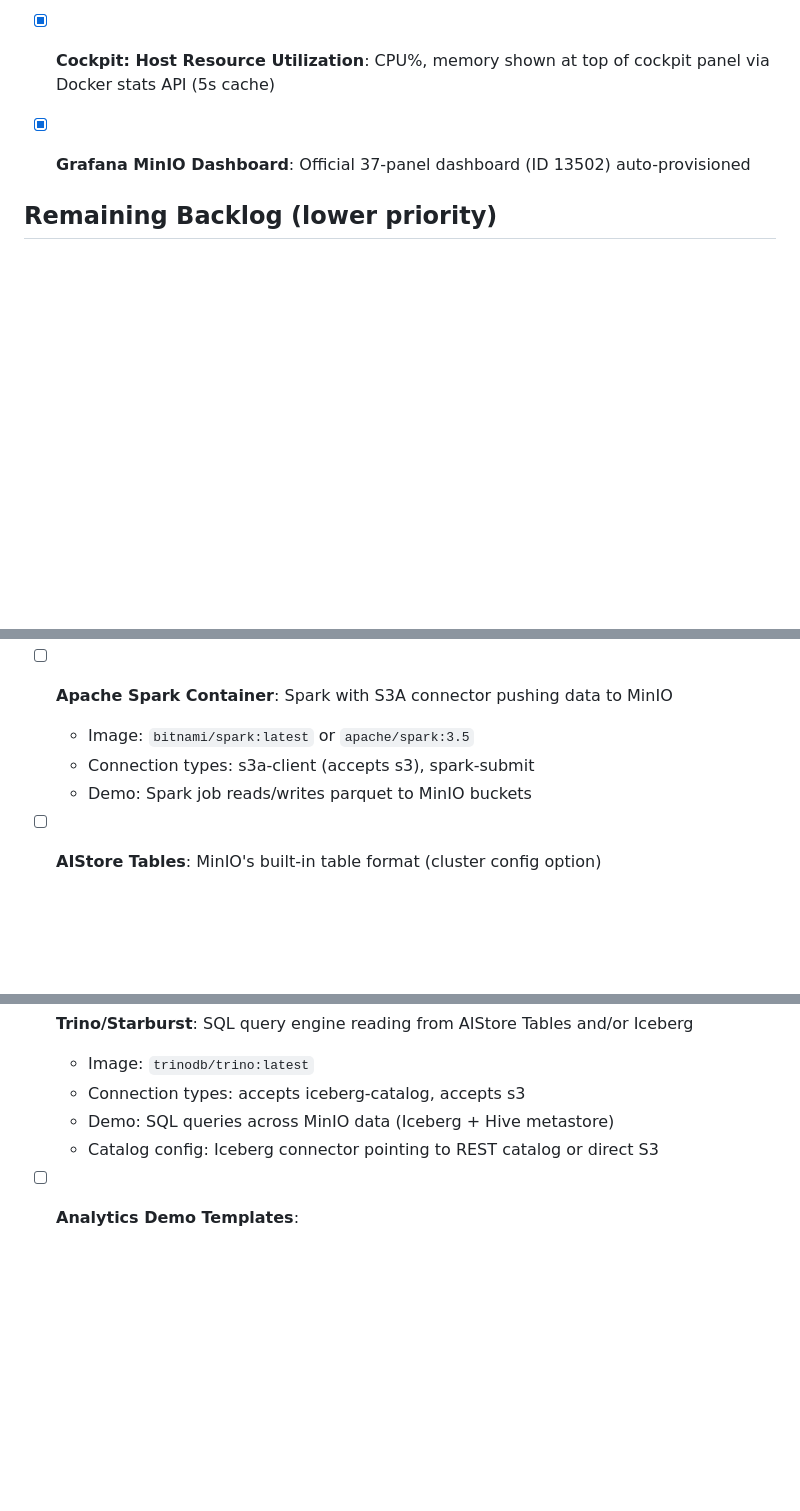
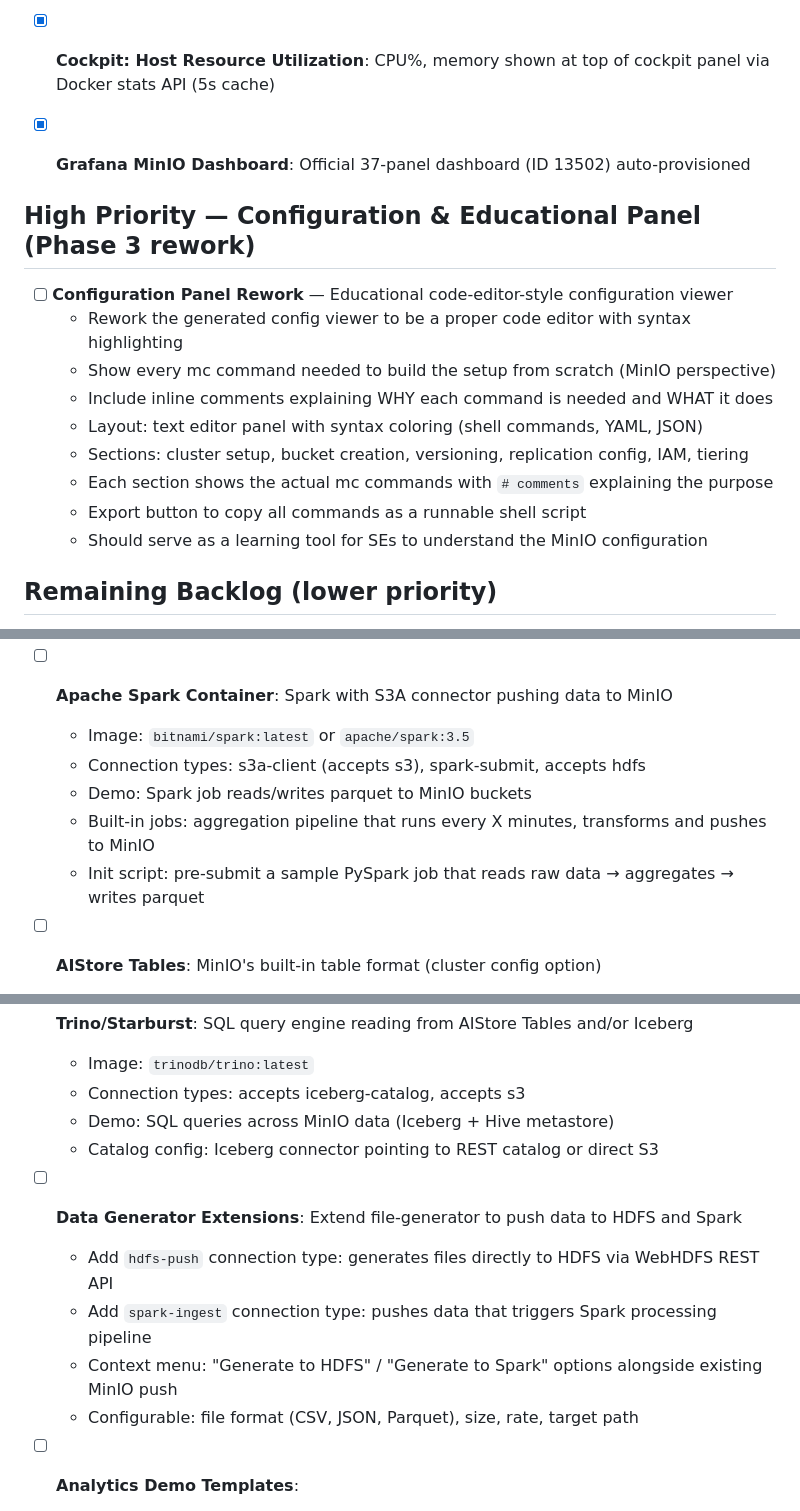
Before and after one commit to ahmadtantawy-minio/DemoForge, a Markdown page: plans/backlog.md, 3 parts joined by grey strips. Rendered like a GitHub page; blank space fills up the shorter version.

Commit message:
Update backlog: add configuration panel rework, data generator extensions, Spark jobs
- Phase 3: Configuration Panel Rework — educational code-editor with mc commands,
  syntax highlighting, inline comments explaining each step, export as shell script
- Phase 6: Data Generator extended to push to HDFS (WebHDFS) and Spark (ingest trigger)
- Phase 6: Spark built-in aggregation jobs that run on schedule
- Phase 7: Cloud providers (AWS S3, Azure Blob, GCP) already planned

Co-Authored-By: Claude Opus 4.6 (1M context) <noreply@anthropic.com>

```diff
--- a/plans/backlog.md
+++ b/plans/backlog.md
@@ -86,6 +86,18 @@
 
 - [x] **Grafana MinIO Dashboard**: Official 37-panel dashboard (ID 13502) auto-provisioned
 
+## High Priority — Configuration & Educational Panel (Phase 3 rework)
+
+- [ ] **Configuration Panel Rework** — Educational code-editor-style configuration viewer
+  - Rework the generated config viewer to be a proper code editor with syntax highlighting
+  - Show every mc command needed to build the setup from scratch (MinIO perspective)
+  - Include inline comments explaining WHY each command is needed and WHAT it does
+  - Layout: text editor panel with syntax coloring (shell commands, YAML, JSON)
+  - Sections: cluster setup, bucket creation, versioning, replication config, IAM, tiering
+  - Each section shows the actual mc commands with `# comments` explaining the purpose
+  - Export button to copy all commands as a runnable shell script
+  - Should serve as a learning tool for SEs to understand the MinIO configuration
+
 ## Remaining Backlog (lower priority)
 
 - [ ] Verbose output panel in deploy/stop modals
@@ -146,8 +158,10 @@
 
 - [ ] **Apache Spark Container**: Spark with S3A connector pushing data to MinIO
   - Image: `bitnami/spark:latest` or `apache/spark:3.5`
-  - Connection types: s3a-client (accepts s3), spark-submit
+  - Connection types: s3a-client (accepts s3), spark-submit, accepts hdfs
   - Demo: Spark job reads/writes parquet to MinIO buckets
+  - Built-in jobs: aggregation pipeline that runs every X minutes, transforms and pushes to MinIO
+  - Init script: pre-submit a sample PySpark job that reads raw data → aggregates → writes parquet
 
 - [ ] **AIStore Tables**: MinIO's built-in table format (cluster config option)
   - Implementation: cluster property toggle, not a separate component
@@ -165,6 +179,12 @@
   - Demo: SQL queries across MinIO data (Iceberg + Hive metastore)
   - Catalog config: Iceberg connector pointing to REST catalog or direct S3
 
+- [ ] **Data Generator Extensions**: Extend file-generator to push data to HDFS and Spark
+  - Add `hdfs-push` connection type: generates files directly to HDFS via WebHDFS REST API
+  - Add `spark-ingest` connection type: pushes data that triggers Spark processing pipeline
+  - Context menu: "Generate to HDFS" / "Generate to Spark" options alongside existing MinIO push
+  - Configurable: file format (CSV, JSON, Parquet), size, rate, target path
+
 - [ ] **Analytics Demo Templates**:
   - Template 1: HDFS → MinIO migration with Spark processing
   - Template 2: MinIO + Iceberg + Trino lakehouse
```
